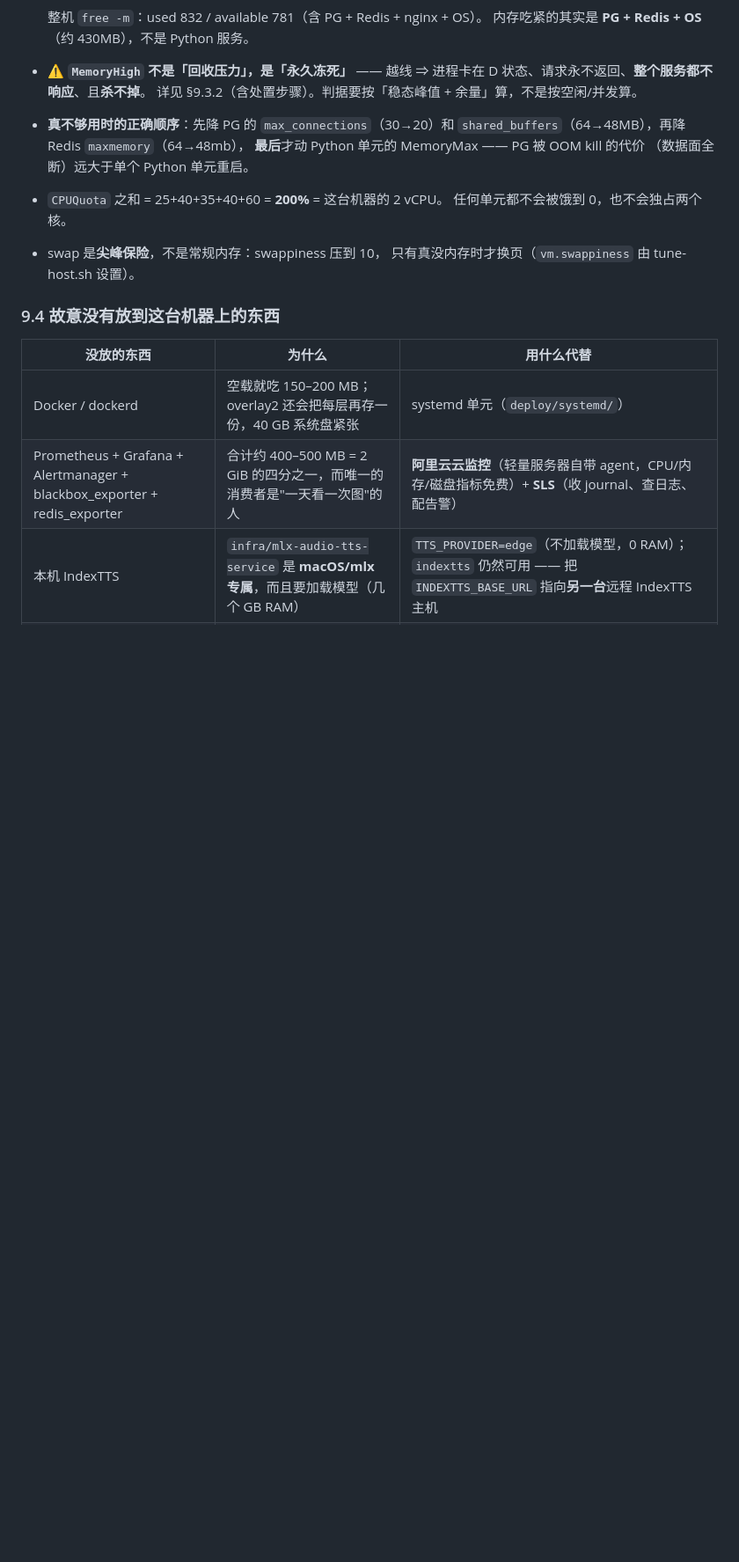
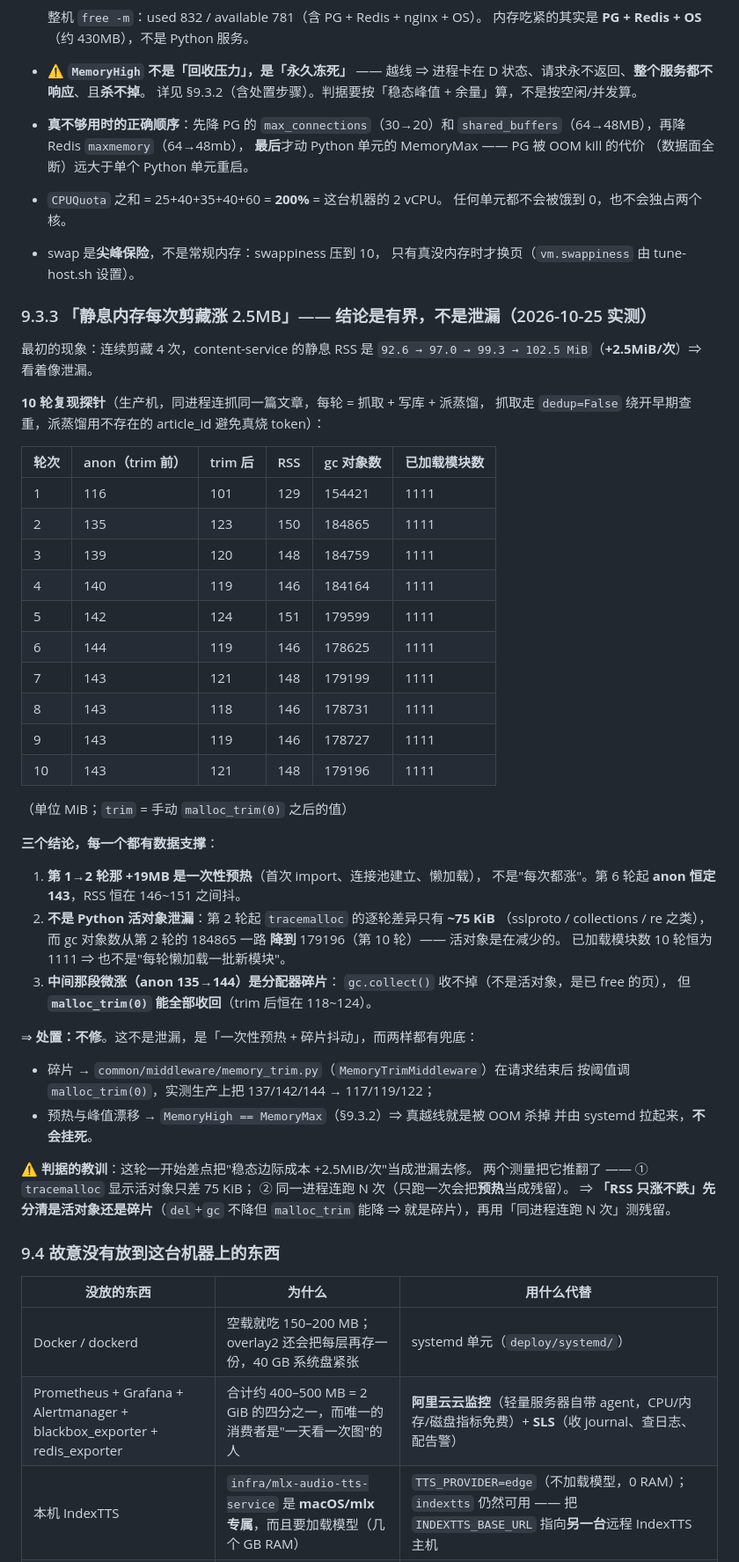
Before and after one commit to Hornet2022/stashbox, a Markdown page: backend/deploy/README.md, the part around the change. Shown at 88% size. Rendered like a GitHub page; blank space fills up the shorter version.

```diff
--- a/backend/deploy/README.md
+++ b/backend/deploy/README.md
@@ -801,6 +801,54 @@ systemctl daemon-reload && systemctl restart stashbox-content-service
 - swap 是**尖峰保险**，不是常规内存：swappiness 压到 10，
   只有真没内存时才换页（`vm.swappiness` 由 tune-host.sh 设置）。
 
+### 9.3.3 「静息内存每次剪藏涨 2.5MB」—— 结论是**有界**，不是泄漏（2026-10-25 实测）
+
+最初的现象：连续剪藏 4 次，content-service 的静息 RSS 是
+`92.6 → 97.0 → 99.3 → 102.5 MiB`（**+2.5MiB/次**）⇒ 看着像泄漏。
+
+**10 轮复现探针**（生产机，同进程连抓同一篇文章，每轮 = 抓取 + 写库 + 派蒸馏，
+抓取走 `dedup=False` 绕开早期查重，派蒸馏用不存在的 article_id 避免真烧 token）：
+
+| 轮次 | anon（trim 前） | trim 后 | RSS | gc 对象数 | 已加载模块数 |
+|---|---|---|---|---|---|
+| 1 | 116 | 101 | 129 | 154421 | 1111 |
+| 2 | 135 | 123 | 150 | 184865 | 1111 |
+| 3 | 139 | 120 | 148 | 184759 | 1111 |
+| 4 | 140 | 119 | 146 | 184164 | 1111 |
+| 5 | 142 | 124 | 151 | 179599 | 1111 |
+| 6 | 144 | 119 | 146 | 178625 | 1111 |
+| 7 | 143 | 121 | 148 | 179199 | 1111 |
+| 8 | 143 | 118 | 146 | 178731 | 1111 |
+| 9 | 143 | 119 | 146 | 178727 | 1111 |
+| 10 | 143 | 121 | 148 | 179196 | 1111 |
+
+（单位 MiB；`trim` = 手动 `malloc_trim(0)` 之后的值）
+
+**三个结论，每一个都有数据支撑**：
+
+1. **第 1→2 轮那 +19MB 是一次性预热**（首次 import、连接池建立、懒加载），
+   不是"每次都涨"。第 6 轮起 **anon 恒定 143**，RSS 恒在 146~151 之间抖。
+2. **不是 Python 活对象泄漏**：第 2 轮起 `tracemalloc` 的逐轮差异只有 **~75 KiB**
+   （sslproto / collections / re 之类），而 gc 对象数从第 2 轮的 184865 一路
+   **降到** 179196（第 10 轮）—— 活对象是在减少的。
+   已加载模块数 10 轮恒为 1111 ⇒ 也不是"每轮懒加载一批新模块"。
+3. **中间那段微涨（anon 135→144）是分配器碎片**：
+   `gc.collect()` 收不掉（不是活对象，是已 free 的页），
+   但 **`malloc_trim(0)` 能全部收回**（trim 后恒在 118~124）。
+
+⇒ **处置：不修**。这不是泄漏，是「一次性预热 + 碎片抖动」，而两样都有兜底：
+
+- 碎片 → `common/middleware/memory_trim.py`（`MemoryTrimMiddleware`）在请求结束后
+  按阈值调 `malloc_trim(0)`，实测生产上把 137/142/144 → 117/119/122；
+- 预热与峰值漂移 → `MemoryHigh == MemoryMax`（§9.3.2）⇒ 真越线就是被 OOM 杀掉
+  并由 systemd 拉起来，**不会挂死**。
+
+⚠️ **判据的教训**：这轮一开始差点把"稳态边际成本 +2.5MiB/次"当成泄漏去修。
+两个测量把它推翻了 —— ① `tracemalloc` 显示活对象只差 75 KiB；
+② 同一进程连跑 N 次（只跑一次会把**预热**当成残留）。
+⇒ **「RSS 只涨不跌」先分清是活对象还是碎片**（`del`+`gc` 不降但 `malloc_trim` 能降
+⇒ 就是碎片），再用「同进程连跑 N 次」测残留。
+
 ### 9.4 故意**没有**放到这台机器上的东西
 
 | 没放的东西 | 为什么 | 用什么代替 |
```
Also changed, not shown: backend/docs/配图图注契约_v1.md (added, +142 -0 lines).
